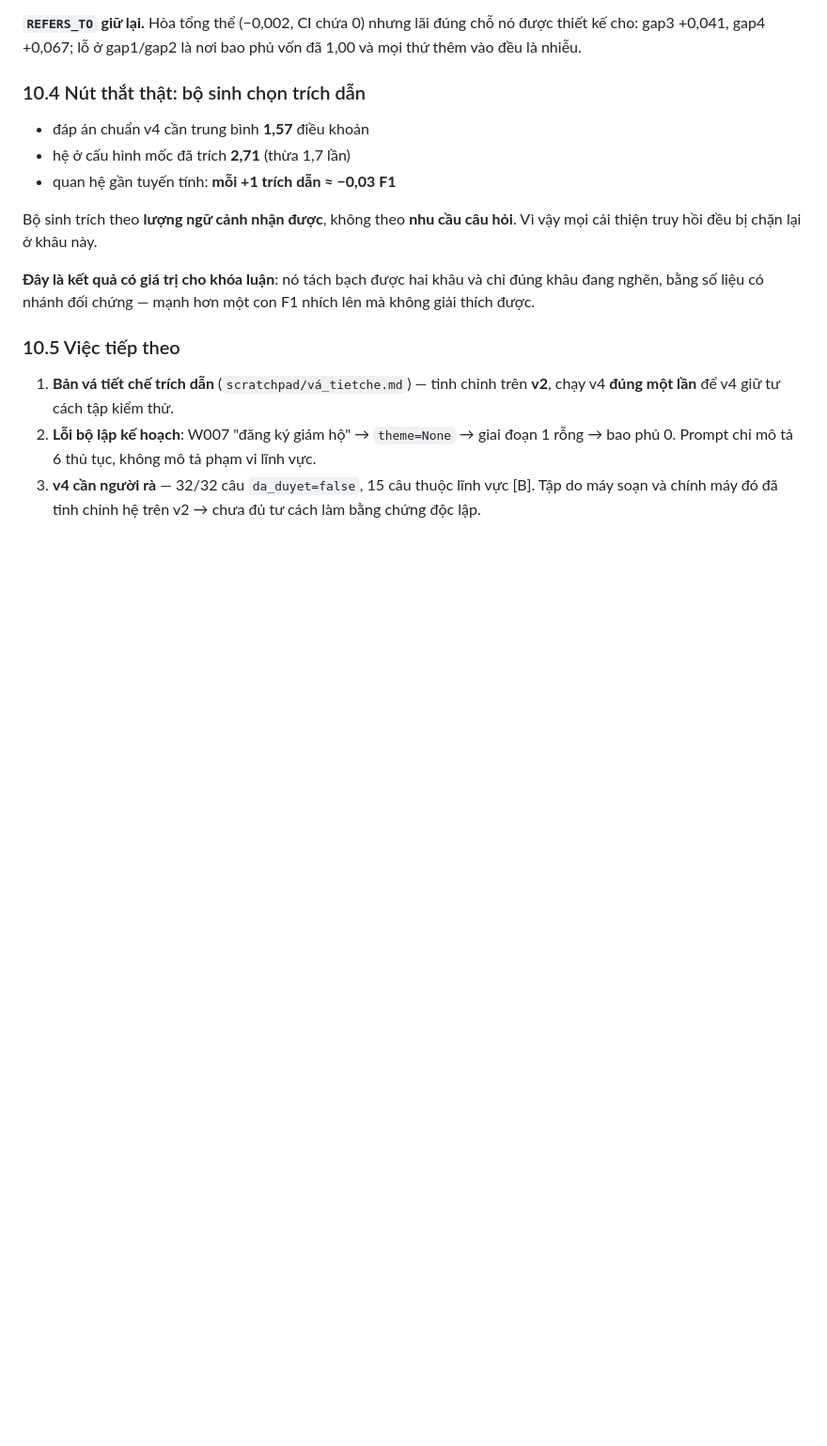
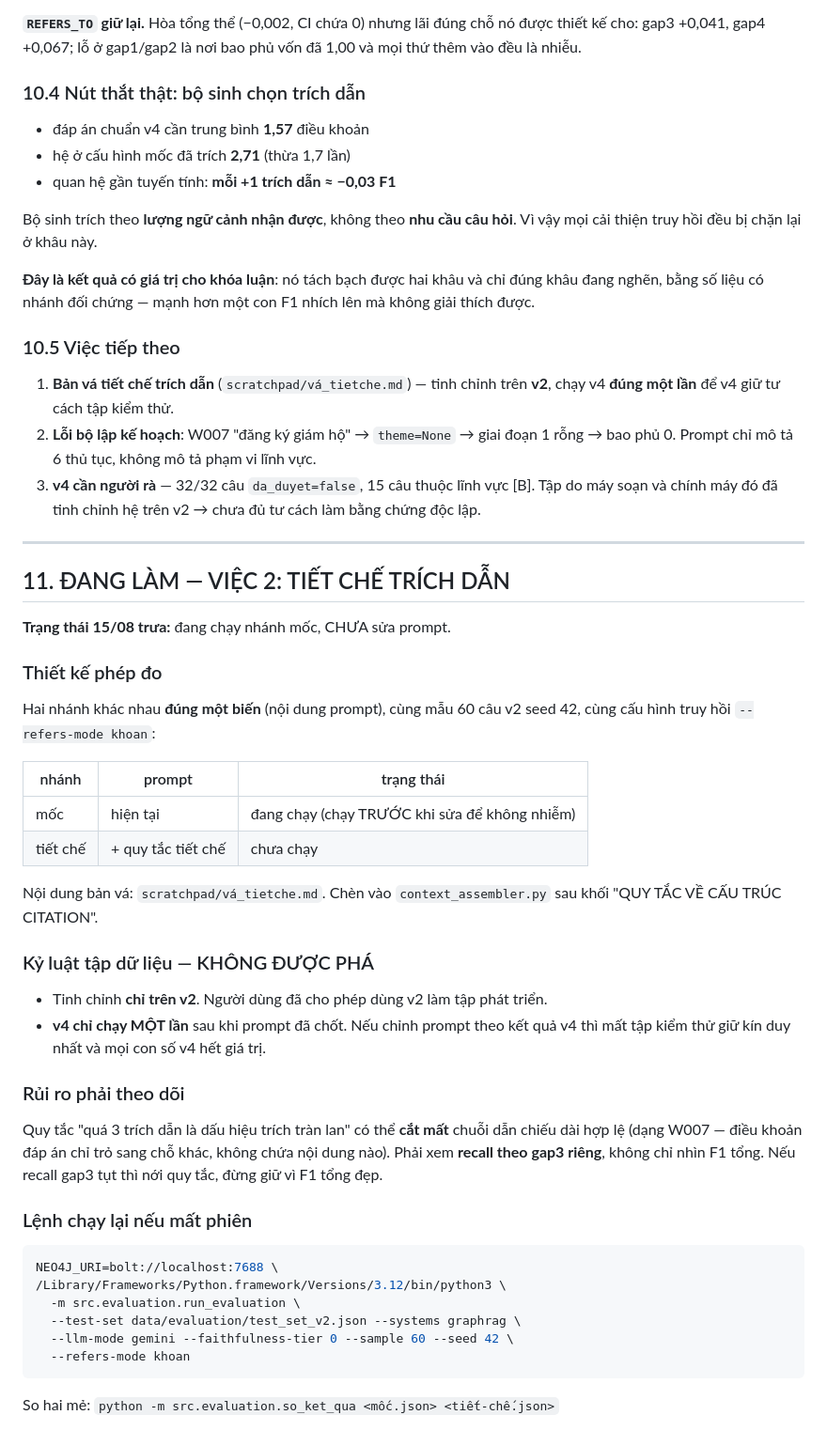
Before and after one commit to tandat-dao/vn-legal-graphrag, a Markdown page: docs/TIEN_DO_CAI_TIEN.md, the part around the change. Shown at 94% size. GitHub-like rendering; blank space fills up the shorter version.

Commit message:
docs: ghi tiến độ việc 2 — thiết kế phép đo tiết chế trích dẫn

````diff
--- a/docs/TIEN_DO_CAI_TIEN.md
+++ b/docs/TIEN_DO_CAI_TIEN.md
@@ -421,3 +421,48 @@ nhích lên mà không giải thích được.
 3. **v4 cần người rà** — 32/32 câu `da_duyet=false`, 15 câu thuộc lĩnh vực [B].
    Tập do máy soạn và chính máy đó đã tinh chỉnh hệ trên v2 → chưa đủ tư cách
    làm bằng chứng độc lập.
+
+---
+
+## 11. ĐANG LÀM — VIỆC 2: TIẾT CHẾ TRÍCH DẪN
+
+**Trạng thái 15/08 trưa:** đang chạy nhánh mốc, CHƯA sửa prompt.
+
+### Thiết kế phép đo
+
+Hai nhánh khác nhau **đúng một biến** (nội dung prompt), cùng mẫu 60 câu v2
+seed 42, cùng cấu hình truy hồi `--refers-mode khoan`:
+
+| nhánh | prompt | trạng thái |
+|---|---|---|
+| mốc | hiện tại | đang chạy (chạy TRƯỚC khi sửa để không nhiễm) |
+| tiết chế | + quy tắc tiết chế | chưa chạy |
+
+Nội dung bản vá: `scratchpad/vá_tietche.md`. Chèn vào
+`context_assembler.py` sau khối "QUY TẮC VỀ CẤU TRÚC CITATION".
+
+### Kỷ luật tập dữ liệu — KHÔNG ĐƯỢC PHÁ
+
+- Tinh chỉnh **chỉ trên v2**. Người dùng đã cho phép dùng v2 làm tập phát triển.
+- **v4 chỉ chạy MỘT lần** sau khi prompt đã chốt. Nếu chỉnh prompt theo kết quả
+  v4 thì mất tập kiểm thử giữ kín duy nhất và mọi con số v4 hết giá trị.
+
+### Rủi ro phải theo dõi
+
+Quy tắc "quá 3 trích dẫn là dấu hiệu trích tràn lan" có thể **cắt mất** chuỗi
+dẫn chiếu dài hợp lệ (dạng W007 — điều khoản đáp án chỉ trỏ sang chỗ khác, không
+chứa nội dung nào). Phải xem **recall theo gap3 riêng**, không chỉ nhìn F1 tổng.
+Nếu recall gap3 tụt thì nới quy tắc, đừng giữ vì F1 tổng đẹp.
+
+### Lệnh chạy lại nếu mất phiên
+
+```bash
+NEO4J_URI=bolt://localhost:7688 \
+/Library/Frameworks/Python.framework/Versions/3.12/bin/python3 \
+  -m src.evaluation.run_evaluation \
+  --test-set data/evaluation/test_set_v2.json --systems graphrag \
+  --llm-mode gemini --faithfulness-tier 0 --sample 60 --seed 42 \
+  --refers-mode khoan
+```
+
+So hai mẻ: `python -m src.evaluation.so_ket_qua <mốc.json> <tiết-chế.json>`
````
